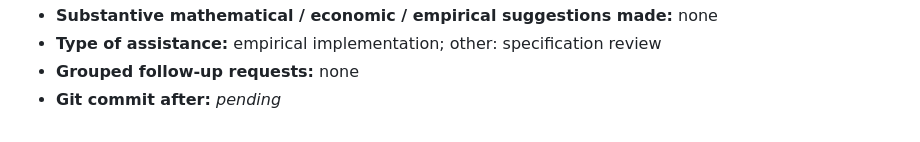
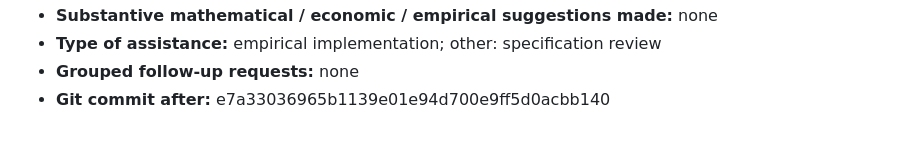
Before and after one commit to Joon1Bae/AP-PS2, a Markdown page: AI_INTERACTIONS.md, the part around the change. Drawn GitHub-style.

Commit message:
TP record: Q2(b) - after hash

```diff
--- a/AI_INTERACTIONS.md
+++ b/AI_INTERACTIONS.md
@@ -179,4 +179,4 @@ Environment: VS Code + Claude Code (Anthropic), workspace = this repository.
 - **Substantive mathematical / economic / empirical suggestions made:** none
 - **Type of assistance:** empirical implementation; other: specification review
 - **Grouped follow-up requests:** none
-- **Git commit after:** _pending_
+- **Git commit after:** e7a33036965b1139e01e94d700e9ff5d0acbb140
```
